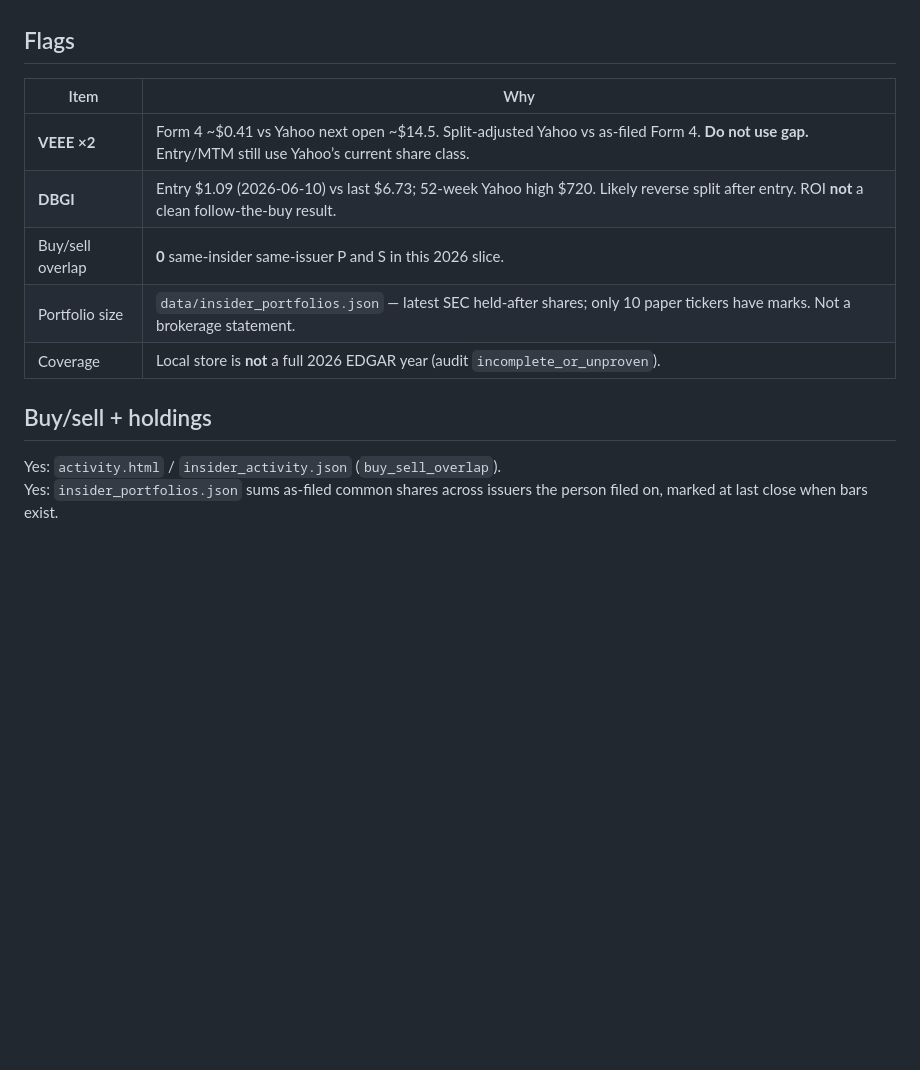
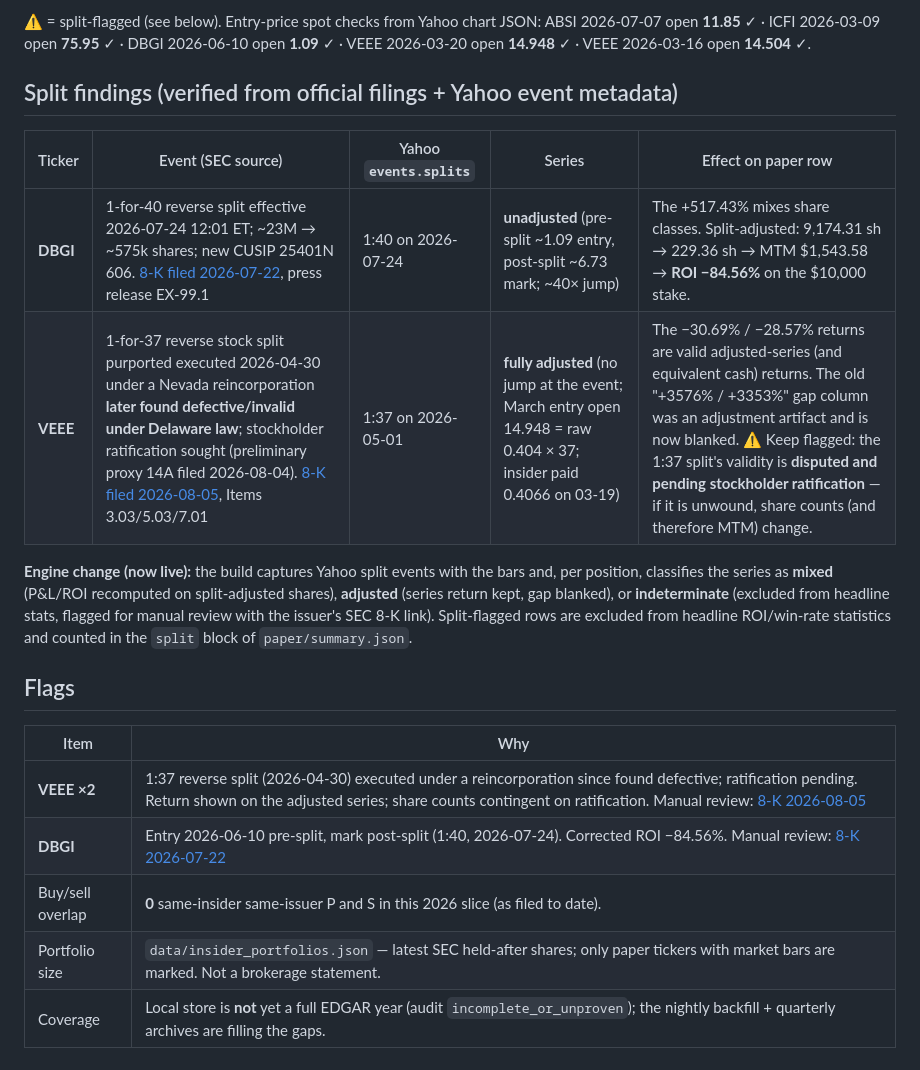
Before and after one commit to karagemop466-tech/CEOTrades, a Markdown page: PAPER_LINE_REVIEW.md, the part around one of its changes. Drawn GitHub-style; blank space fills up the shorter version.

```diff
--- a/PAPER_LINE_REVIEW.md
+++ b/PAPER_LINE_REVIEW.md
@@ -30,15 +38,26 @@ Headline equal-weight: deployed $150,000 · MTM $219,312 · **+46.21%**. Median
+⚠ = split-flagged (see below). Entry-price spot checks from Yahoo chart JSON:
+ABSI 2026-07-07 open **11.85** ✓ · ICFI 2026-03-09 open **75.95** ✓ · DBGI 2026-06-10 open **1.09** ✓ ·
+VEEE 2026-03-20 open **14.948** ✓ · VEEE 2026-03-16 open **14.504** ✓.
+
+## Split findings (verified from official filings + Yahoo event metadata)
+
+| Ticker | Event (SEC source) | Yahoo `events.splits` | Series | Effect on paper row |
+|---|---|---|---|---|
+| **DBGI** | 1-for-40 reverse split effective 2026-07-24 12:01 ET; ~23M → ~575k shares; new CUSIP 25401N 606. [8-K filed 2026-07-22](https://www.sec.gov/Archives/edgar/data/1668010/000149315226034260/0001493152-26-034260-index.htm), press release EX-99.1 | 1:40 on 2026-07-24 | **unadjusted** (pre-split ~1.09 entry, post-split ~6.73 mark; ~40× jump) | The +517.43% mixes share classes. Split-adjusted: 9,174.31 sh → 229.36 sh → MTM $1,543.58 → **ROI −84.56%** on the $10,000 stake. |
+| **VEEE** | 1-for-37 reverse stock split purported executed 2026-04-30 under a Nevada reincorporation **later found defective/invalid under Delaware law**; stockholder ratification sought (preliminary proxy 14A filed 2026-08-04). [8-K filed 2026-08-05](https://www.sec.gov/Archives/edgar/data/1855509/000173112226001019/0001731122-26-001019-index.htm), Items 3.03/5.03/7.01 | 1:37 on 2026-05-01 | **fully adjusted** (no jump at the event; March entry open 14.948 = raw 0.404 × 37; insider paid 0.4066 on 03-19) | The −30.69% / −28.57% returns are valid adjusted-series (and equivalent cash) returns. The old "+3576% / +3353%" gap column was an adjustment artifact and is now blanked. ⚠ Keep flagged: the 1:37 split's validity is **disputed and pending stockholder ratification** — if it is unwound, share counts (and therefore MTM) change. |
+
+**Engine change (now live):** the build captures Yahoo split events with the bars and, per position,
+classifies the series as **mixed** (P&L/ROI recomputed on split-adjusted shares), **adjusted**
+(series return kept, gap blanked), or **indeterminate** (excluded from headline stats, flagged
+for manual review with the issuer's SEC 8-K link). Split-flagged rows are excluded from headline
+ROI/win-rate statistics and counted in the `split` block of `paper/summary.json`.
 
 ## Flags
 
 | Item | Why |
 |---|---|
-| **VEEE ×2** | Form 4 ~$0.41 vs Yahoo next open ~$14.5. Split-adjusted Yahoo vs as-filed Form 4. **Do not use gap.** Entry/MTM still use Yahoo’s current share class. |
-| **DBGI** | Entry $1.09 (2026-06-10) vs last $6.73; 52-week Yahoo high $720. Likely reverse split after entry. ROI **not** a clean follow-the-buy result. |
-| Buy/sell overlap | **0** same-insider same-issuer P and S in this 2026 slice. |
-| Portfolio size | `data/insider_portfolios.json` — latest SEC held-after shares; only 10 paper tickers have marks. Not a brokerage statement. |
-| Coverage | Local store is **not** a full 2026 EDGAR year (audit `incomplete_or_unproven`). |
-
-## Buy/sell + holdings
-
-Yes: `activity.html` / `insider_activity.json` (`buy_sell_overlap`).
-Yes: `insider_portfolios.json` sums as-filed common shares across issuers the person filed on, marked at last close when bars exist.
+| **VEEE ×2** | 1:37 reverse split (2026-04-30) executed under a reincorporation since found defective; ratification pending. Return shown on the adjusted series; share counts contingent on ratification. Manual review: [8-K 2026-08-05](https://www.sec.gov/Archives/edgar/data/1855509/000173112226001019/0001731122-26-001019-index.htm) |
+| **DBGI** | Entry 2026-06-10 pre-split, mark post-split (1:40, 2026-07-24). Corrected ROI −84.56%. Manual review: [8-K 2026-07-22](https://www.sec.gov/Archives/edgar/data/1668010/000149315226034260/0001493152-26-034260-index.htm) |
+| Buy/sell overlap | **0** same-insider same-issuer P and S in this 2026 slice (as filed to date). |
+| Portfolio size | `data/insider_portfolios.json` — latest SEC held-after shares; only paper tickers with market bars are marked. Not a brokerage statement. |
+| Coverage | Local store is **not** yet a full EDGAR year (audit `incomplete_or_unproven`); the nightly backfill + quarterly archives are filling the gaps. |
```
Also changed, not shown: other parts of PAPER_LINE_REVIEW.md (+32 -24 lines).
